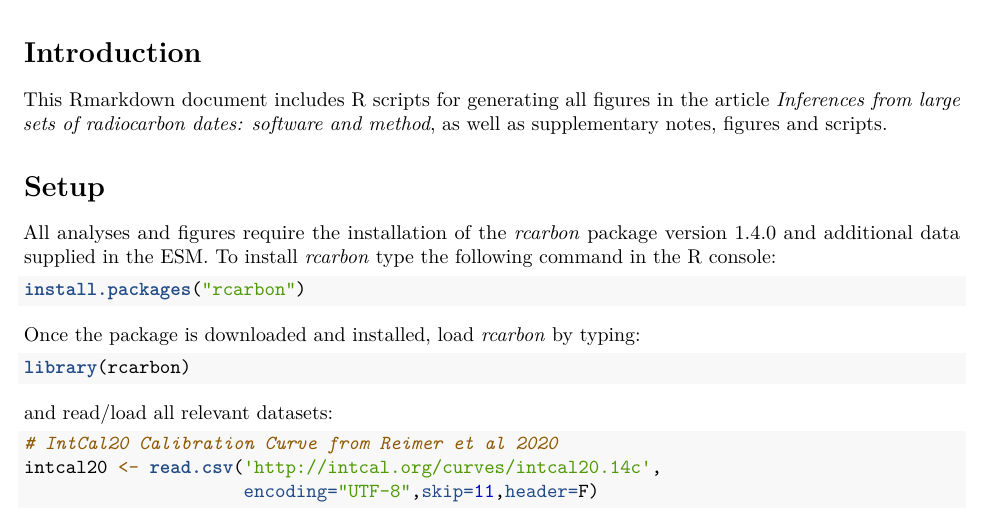
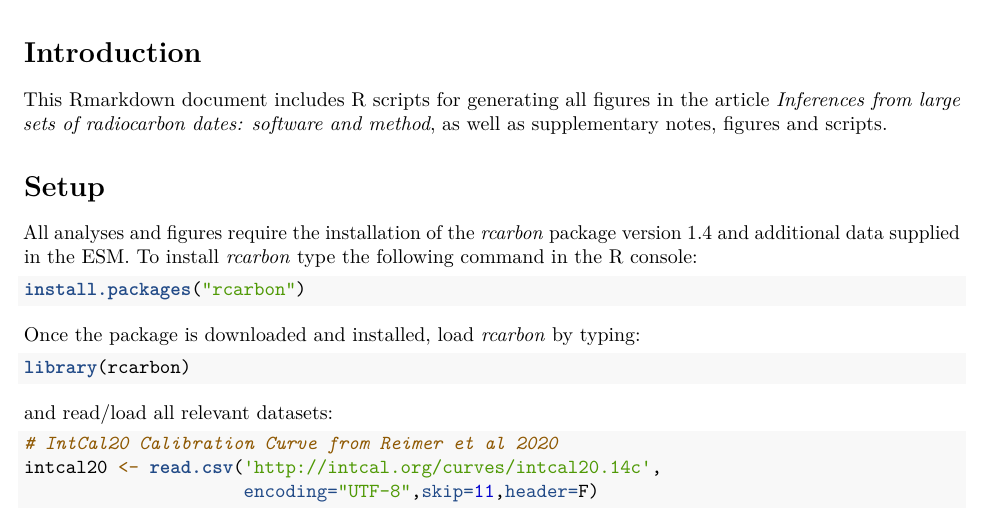
Before and after one commit to ercrema/rcarbon_paper_esm, an R Markdown document (manuscript figures and esm/intcal20 version/esm_rcarbon_paper.Rmd): part of page 1 of 16, cut so that both start at the same text. Rendered offline with R 4.5, knitr and Pandoc, then LaTeX, with nearby package versions; some code elsewhere in the file could not run offline.

Commit message:
updated reference to a generic 1.4

````diff
--- a/manuscript figures and esm/intcal20 version/esm_rcarbon_paper.Rmd
+++ b/manuscript figures and esm/intcal20 version/esm_rcarbon_paper.Rmd
@@ -15,7 +15,7 @@ This Rmarkdown document includes R scripts for generating all figures in the art
 
 # Setup
 
-All analyses and figures require the installation of the _rcarbon_ package version 1.4.0 and additional data supplied in the ESM. To install _rcarbon_ type the following command in the R console:
+All analyses and figures require the installation of the _rcarbon_ package version 1.4 and additional data supplied in the ESM. To install _rcarbon_ type the following command in the R console:
 
 ```{r,eval=FALSE}
 install.packages("rcarbon")
````
